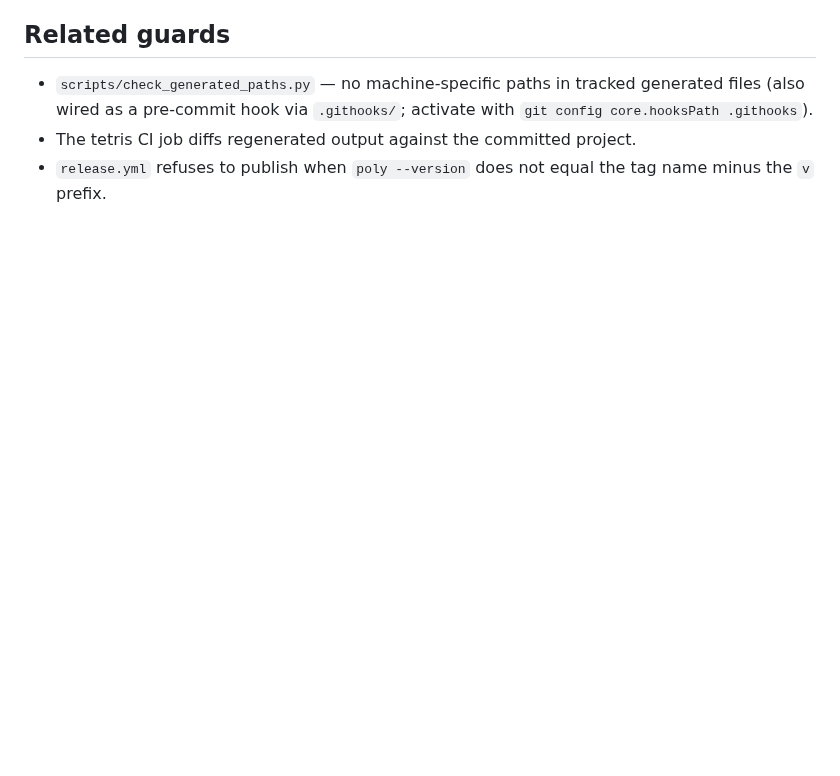
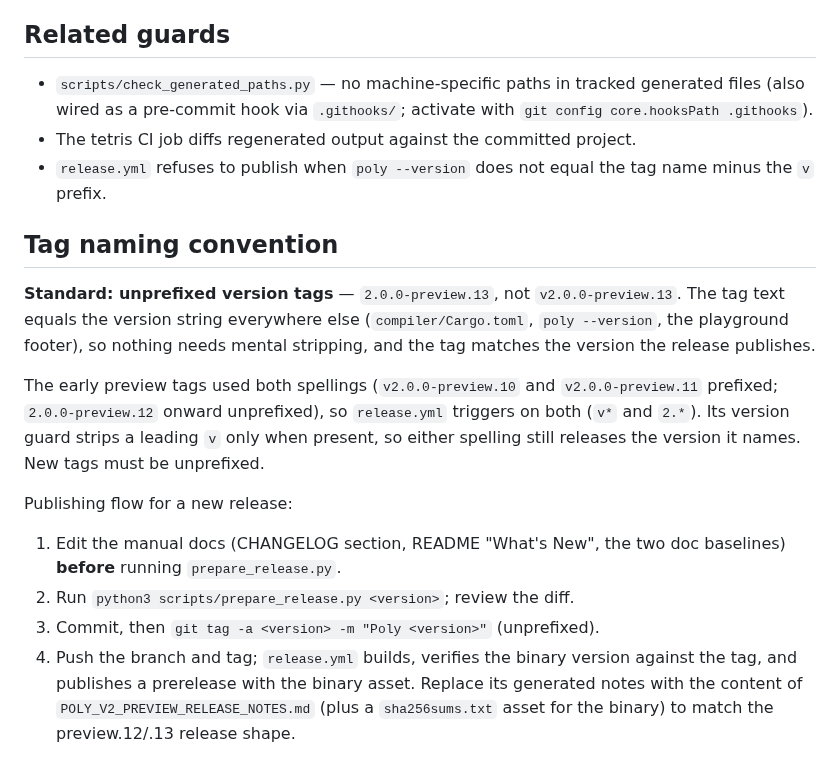
Before and after one commit to aj-nelson-0001/poly, a Markdown page: POLY_VERSION_FILES_MAP.md, the part around the change. Drawn GitHub-style; blank space fills up the shorter version.

```diff
--- a/POLY_VERSION_FILES_MAP.md
+++ b/POLY_VERSION_FILES_MAP.md
@@ -49,3 +49,29 @@ version correct keeps those two correct for free.
 - The tetris CI job diffs regenerated output against the committed project.
 - `release.yml` refuses to publish when `poly --version` does not equal the
   tag name minus the `v` prefix.
+
+## Tag naming convention
+
+**Standard: unprefixed version tags** — `2.0.0-preview.13`, not
+`v2.0.0-preview.13`. The tag text equals the version string everywhere
+else (`compiler/Cargo.toml`, `poly --version`, the playground footer), so
+nothing needs mental stripping, and the tag matches the version the
+release publishes.
+
+The early preview tags used both spellings (`v2.0.0-preview.10` and
+`v2.0.0-preview.11` prefixed; `2.0.0-preview.12` onward unprefixed), so
+`release.yml` triggers on both (`v*` and `2.*`). Its version guard strips
+a leading `v` only when present, so either spelling still releases the
+version it names. New tags must be unprefixed.
+
+Publishing flow for a new release:
+
+1. Edit the manual docs (CHANGELOG section, README "What's New", the two
+   doc baselines) **before** running `prepare_release.py`.
+2. Run `python3 scripts/prepare_release.py <version>`; review the diff.
+3. Commit, then `git tag -a <version> -m "Poly <version>"` (unprefixed).
+4. Push the branch and tag; `release.yml` builds, verifies the binary
+   version against the tag, and publishes a prerelease with the binary
+   asset. Replace its generated notes with the content of
+   `POLY_V2_PREVIEW_RELEASE_NOTES.md` (plus a `sha256sums.txt` asset for
+   the binary) to match the preview.12/.13 release shape.
```
Also changed, not shown: PROGRESS.md (+14 -4 lines).
